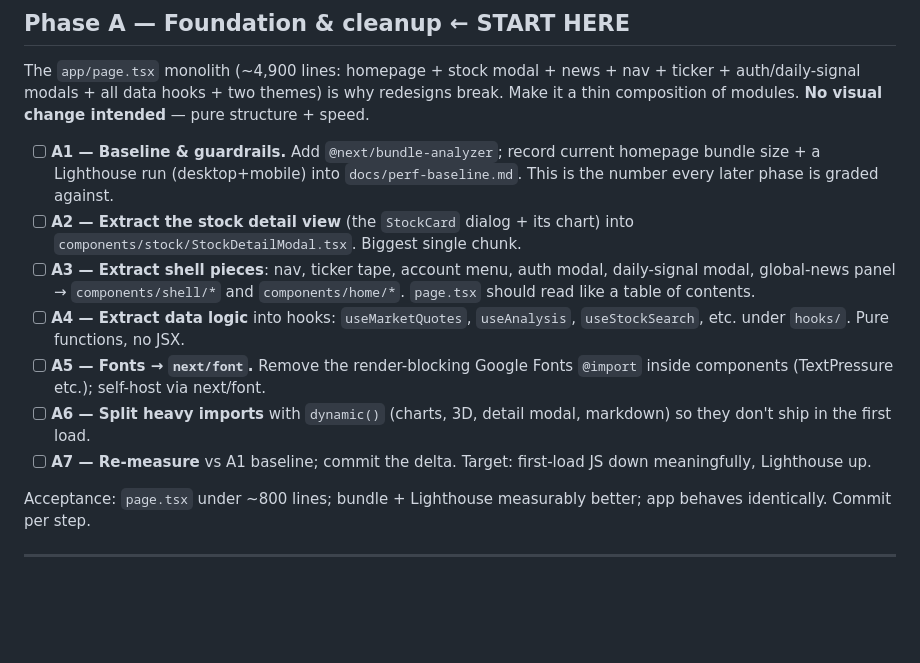
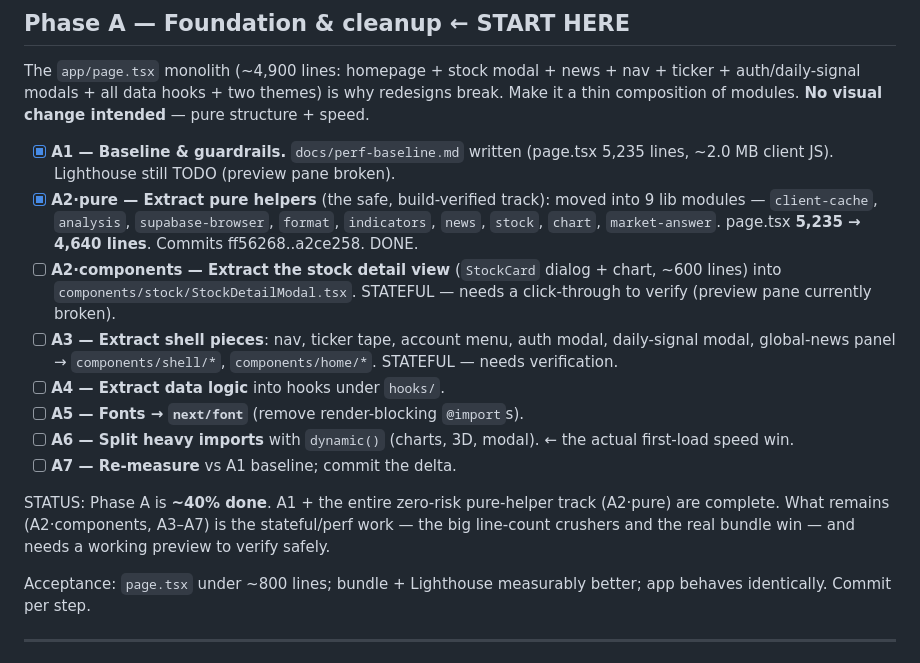
Before and after one commit to Kartik962005/ai-trading-mvp, a Markdown page: REDESIGN_3D_MASTERPLAN.md, the part around the change. Rendered like a GitHub page; blank space fills up the shorter version.

Commit message:
Track Phase A progress (A1 + pure-helper track done)

```diff
--- a/REDESIGN_3D_MASTERPLAN.md
+++ b/REDESIGN_3D_MASTERPLAN.md
@@ -50,22 +50,28 @@ ticker + auth/daily-signal modals + all data hooks + two themes) is why redesign
 break. Make it a thin composition of modules. **No visual change intended** — pure
 structure + speed.
 
-- [ ] **A1 — Baseline & guardrails.** Add `@next/bundle-analyzer`; record current
-  homepage bundle size + a Lighthouse run (desktop+mobile) into
-  `docs/perf-baseline.md`. This is the number every later phase is graded against.
-- [ ] **A2 — Extract the stock detail view** (the `StockCard` dialog + its chart)
-  into `components/stock/StockDetailModal.tsx`. Biggest single chunk.
+- [x] **A1 — Baseline & guardrails.** `docs/perf-baseline.md` written (page.tsx
+  5,235 lines, ~2.0 MB client JS). Lighthouse still TODO (preview pane broken).
+- [x] **A2·pure — Extract pure helpers** (the safe, build-verified track): moved
+  into 9 lib modules — `client-cache`, `analysis`, `supabase-browser`, `format`,
+  `indicators`, `news`, `stock`, `chart`, `market-answer`. page.tsx **5,235 →
+  4,640 lines**. Commits ff56268..a2ce258. DONE.
+- [ ] **A2·components — Extract the stock detail view** (`StockCard` dialog +
+  chart, ~600 lines) into `components/stock/StockDetailModal.tsx`. STATEFUL —
+  needs a click-through to verify (preview pane currently broken).
 - [ ] **A3 — Extract shell pieces**: nav, ticker tape, account menu, auth modal,
-  daily-signal modal, global-news panel → `components/shell/*` and
-  `components/home/*`. `page.tsx` should read like a table of contents.
-- [ ] **A4 — Extract data logic** into hooks: `useMarketQuotes`, `useAnalysis`,
-  `useStockSearch`, etc. under `hooks/`. Pure functions, no JSX.
-- [ ] **A5 — Fonts → `next/font`.** Remove the render-blocking Google Fonts
-  `@import` inside components (TextPressure etc.); self-host via next/font.
-- [ ] **A6 — Split heavy imports** with `dynamic()` (charts, 3D, detail modal,
-  markdown) so they don't ship in the first load.
-- [ ] **A7 — Re-measure** vs A1 baseline; commit the delta. Target: first-load JS
-  down meaningfully, Lighthouse up.
+  daily-signal modal, global-news panel → `components/shell/*`, `components/home/*`.
+  STATEFUL — needs verification.
+- [ ] **A4 — Extract data logic** into hooks under `hooks/`.
+- [ ] **A5 — Fonts → `next/font`** (remove render-blocking `@import`s).
+- [ ] **A6 — Split heavy imports** with `dynamic()` (charts, 3D, modal). ← the
+  actual first-load speed win.
+- [ ] **A7 — Re-measure** vs A1 baseline; commit the delta.
+
+STATUS: Phase A is **~40% done**. A1 + the entire zero-risk pure-helper track (A2·pure)
+are complete. What remains (A2·components, A3–A7) is the stateful/perf work — the
+big line-count crushers and the real bundle win — and needs a working preview to
+verify safely.
 
 Acceptance: `page.tsx` under ~800 lines; bundle + Lighthouse measurably better;
 app behaves identically. Commit per step.
```
